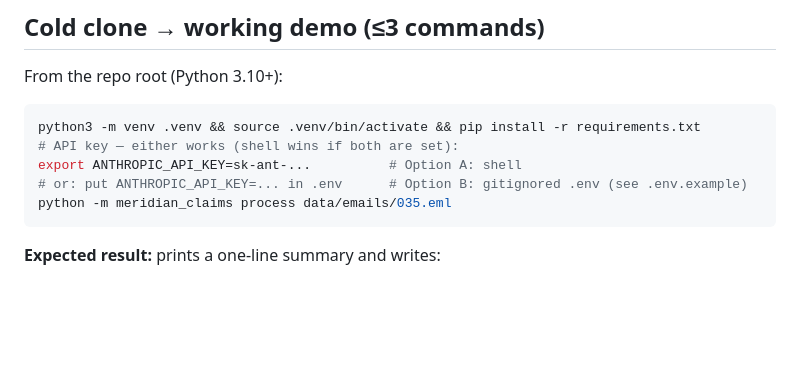
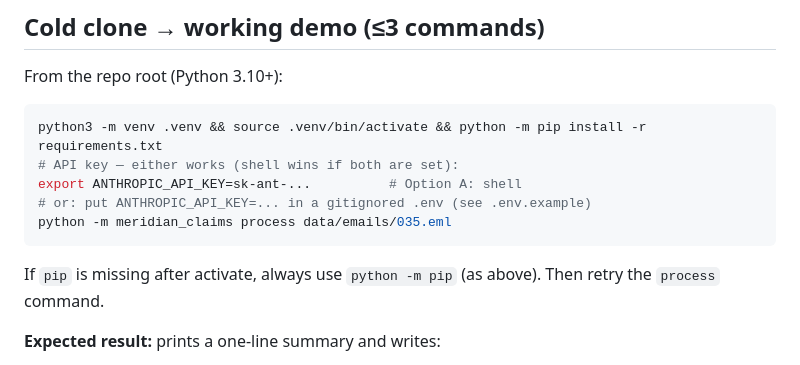
Before and after one commit to AryanSethiya/meridian, a Markdown page: README.md, the part around the change. Drawn GitHub-style; blank space fills up the shorter version.

Commit message:
Harden cold-clone install to use python -m pip.
Some shells have no bare pip after venv activate; python -m pip
always targets the active interpreter so pypdf/anthropic install.

````diff
--- a/README.md
+++ b/README.md
@@ -16,12 +16,14 @@ Client plan: [DESIGN.md](DESIGN.md) · Reviewer notes: [NOTES.md](NOTES.md) · D
 From the repo root (Python 3.10+):
 
 ```bash
-python3 -m venv .venv && source .venv/bin/activate && pip install -r requirements.txt
+python3 -m venv .venv && source .venv/bin/activate && python -m pip install -r requirements.txt
 # API key — either works (shell wins if both are set):
 export ANTHROPIC_API_KEY=sk-ant-...          # Option A: shell
-# or: put ANTHROPIC_API_KEY=... in .env      # Option B: gitignored .env (see .env.example)
+# or: put ANTHROPIC_API_KEY=... in a gitignored .env (see .env.example)
 python -m meridian_claims process data/emails/035.eml
 ```
+
+If `pip` is missing after activate, always use `python -m pip` (as above). Then retry the `process` command.
 
 **Expected result:** prints a one-line summary and writes:
 
````
